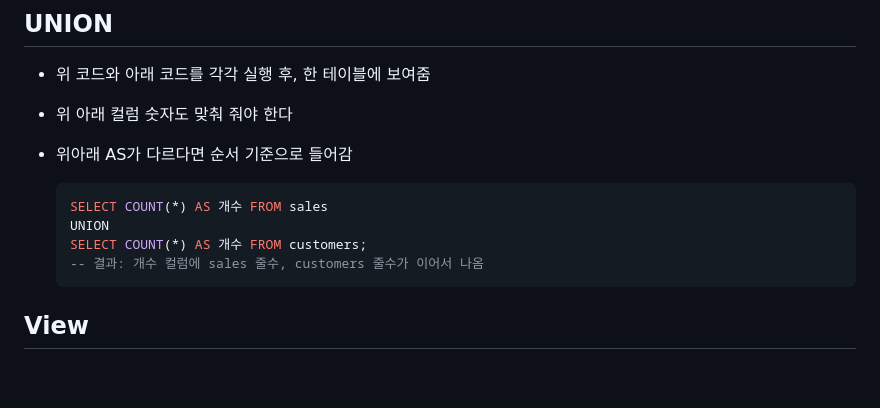
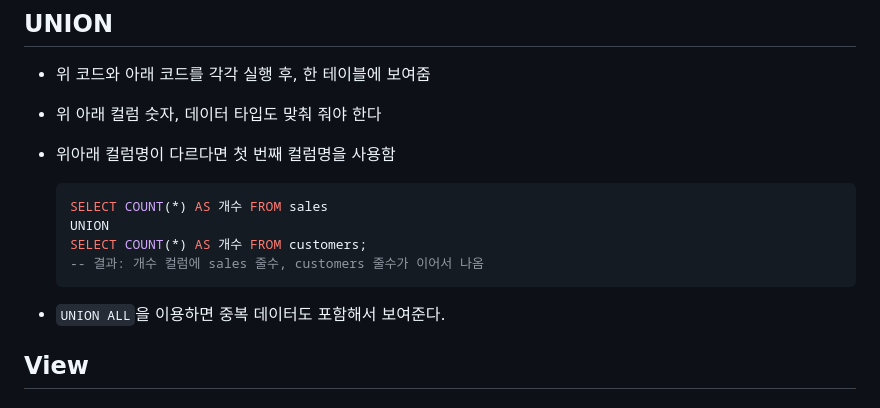
Before and after one commit to krystallinekim/TIL, a Markdown page: 3.SQL/02-SELECT.md, the part around the change. Drawn GitHub-style; blank space fills up the shorter version.

Commit message:
누락된것도 정리

````diff
--- a/3.SQL/02-SELECT.md
+++ b/3.SQL/02-SELECT.md
@@ -207,9 +207,9 @@ ORDER BY 사원별_월평균매출 DESC;
 
 - 위 코드와 아래 코드를 각각 실행 후, 한 테이블에 보여줌
 
-- 위 아래 컬럼 숫자도 맞춰 줘야 한다
+- 위 아래 컬럼 숫자, 데이터 타입도 맞춰 줘야 한다
 
-- 위아래 AS가 다르다면 순서 기준으로 들어감
+- 위아래 컬럼명이 다르다면 첫 번째 컬럼명을 사용함
 
     ```sql
     SELECT COUNT(*) AS 개수 FROM sales
@@ -217,7 +217,7 @@ ORDER BY 사원별_월평균매출 DESC;
     SELECT COUNT(*) AS 개수 FROM customers;
     -- 결과: 개수 컬럼에 sales 줄수, customers 줄수가 이어서 나옴
     ```
-
+- `UNION ALL`을 이용하면 중복 데이터도 포함해서 보여준다.
 
 ## View
 
````
